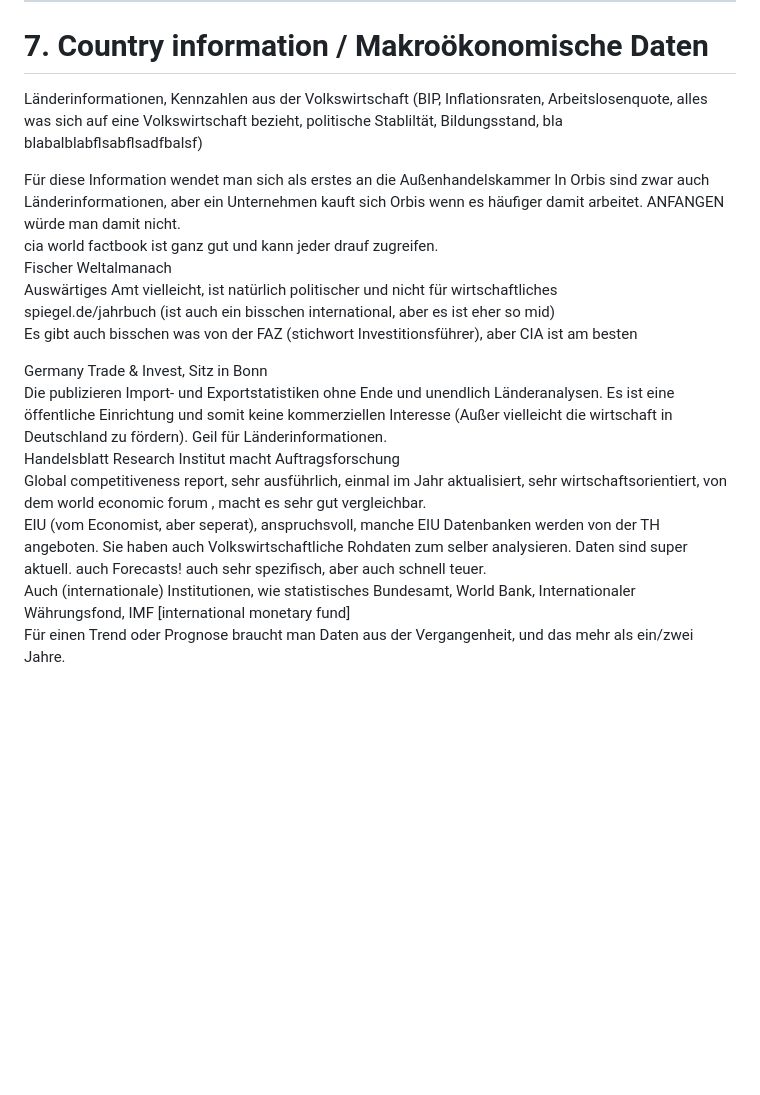
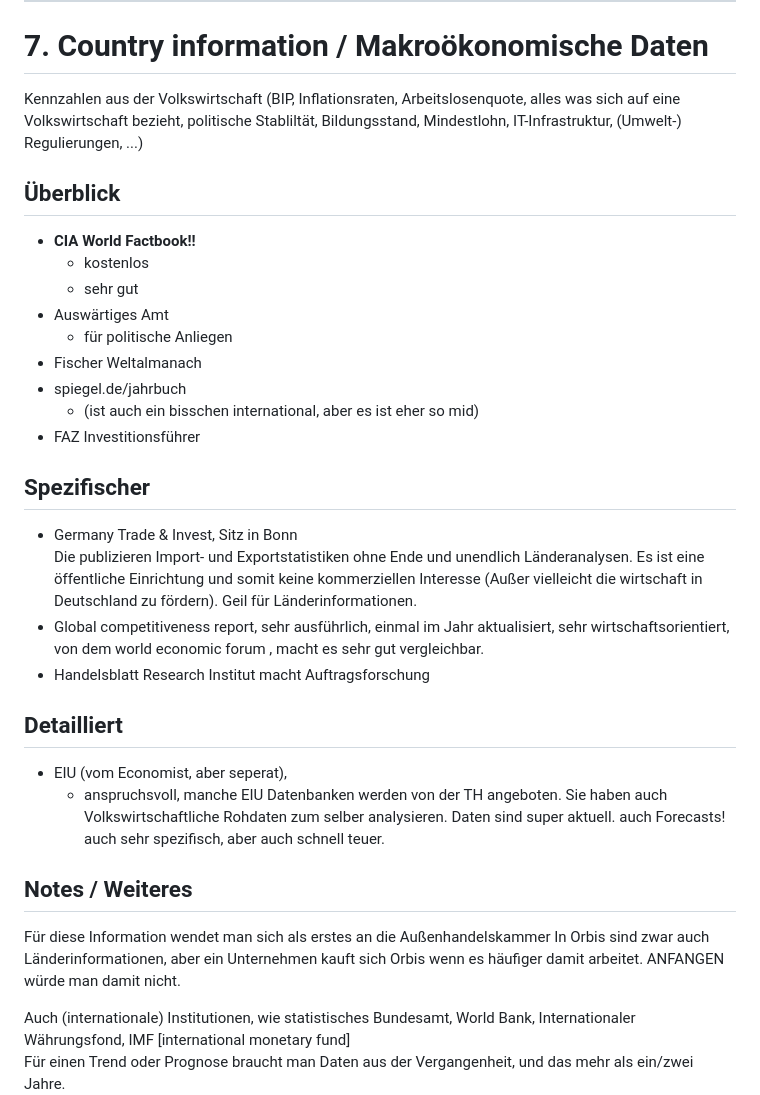
Before and after one commit to TLJEnthusiast/tljenthusiast.github.io, a Markdown page: uni/2-dis10/notes_DIS10_30-06.md, the part around the change. Rendered like a GitHub page; blank space fills up the shorter version.

```diff
--- a/uni/2-dis10/notes_DIS10_30-06.md
+++ b/uni/2-dis10/notes_DIS10_30-06.md
@@ -124,21 +124,42 @@ echo Bot hat Unterprodukte Target und Connect
 
 # 7. Country information / Makroökonomische Daten
 
-Länderinformationen, Kennzahlen aus der Volkswirtschaft (BIP, Inflationsraten, Arbeitslosenquote, alles was sich auf eine Volkswirtschaft bezieht, politische Stabliltät, Bildungsstand, bla blabalblabflsabflsadfbalsf)
+Kennzahlen aus der Volkswirtschaft (BIP, Inflationsraten, Arbeitslosenquote, alles was sich auf eine Volkswirtschaft bezieht, politische Stabliltät, Bildungsstand, Mindestlohn, IT-Infrastruktur, (Umwelt-) Regulierungen, ...)
+
+## Überblick
+
+- **CIA World Factbook!!**
+  - kostenlos
+  - sehr gut
+- Auswärtiges Amt
+  - für politische Anliegen
+- Fischer Weltalmanach
+- spiegel.de/jahrbuch
+  - (ist auch ein bisschen international, aber es ist eher so mid)
+- FAZ Investitionsführer
+
+## Spezifischer
+
+- Germany Trade & Invest, Sitz in Bonn
+Die publizieren Import- und Exportstatistiken ohne Ende und unendlich Länderanalysen. Es ist eine öffentliche Einrichtung und somit keine kommerziellen Interesse (Außer vielleicht die wirtschaft in Deutschland zu fördern). Geil für Länderinformationen.
+- Global competitiveness report, sehr ausführlich, einmal im Jahr aktualisiert, sehr wirtschaftsorientiert, von dem world economic forum , macht es sehr gut vergleichbar.
+- Handelsblatt Research Institut macht Auftragsforschung
+
+## Detailliert
+
+- EIU (vom Economist, aber seperat),
+  - anspruchsvoll, manche EIU Datenbanken werden von der TH angeboten. Sie haben auch Volkswirtschaftliche Rohdaten zum selber analysieren. Daten sind super aktuell. auch Forecasts! auch sehr spezifisch, aber auch schnell teuer.
+
+## Notes / Weiteres
 
 Für diese Information wendet man sich als erstes an die Außenhandelskammer
 In Orbis sind zwar auch Länderinformationen, aber ein Unternehmen kauft sich Orbis wenn es häufiger damit arbeitet. ANFANGEN würde man damit nicht.
-cia world factbook ist ganz gut und kann jeder drauf zugreifen.
-Fischer Weltalmanach
-Auswärtiges Amt vielleicht, ist natürlich politischer und nicht für wirtschaftliches
-spiegel.de/jahrbuch (ist auch ein bisschen international, aber es ist eher so mid)
-Es gibt auch bisschen was von der FAZ (stichwort Investitionsführer), aber CIA ist am besten
 
-Germany Trade & Invest, Sitz in Bonn
-Die publizieren Import- und Exportstatistiken ohne Ende und unendlich Länderanalysen. Es ist eine öffentliche Einrichtung und somit keine kommerziellen Interesse (Außer vielleicht die wirtschaft in Deutschland zu fördern). Geil für Länderinformationen.
-Handelsblatt Research Institut macht Auftragsforschung
-Global competitiveness report, sehr ausführlich, einmal im Jahr aktualisiert, sehr wirtschaftsorientiert, von dem world economic forum , macht es sehr gut vergleichbar.
-EIU (vom Economist, aber seperat), anspruchsvoll, manche EIU Datenbanken werden von der TH angeboten. Sie haben auch Volkswirtschaftliche Rohdaten zum selber analysieren. Daten sind super aktuell. auch Forecasts! auch sehr spezifisch, aber auch schnell teuer.
+
+
+
+
+
 Auch (internationale) Institutionen, wie statistisches Bundesamt, World Bank, Internationaler Währungsfond, IMF [international monetary fund]
 Für einen Trend oder Prognose braucht man Daten aus der Vergangenheit, und das mehr als ein/zwei Jahre.
 Öffentliche Institution haben meist kein Daten für spezifische Unternehmen, sind aber sehr verlässlig.
```
